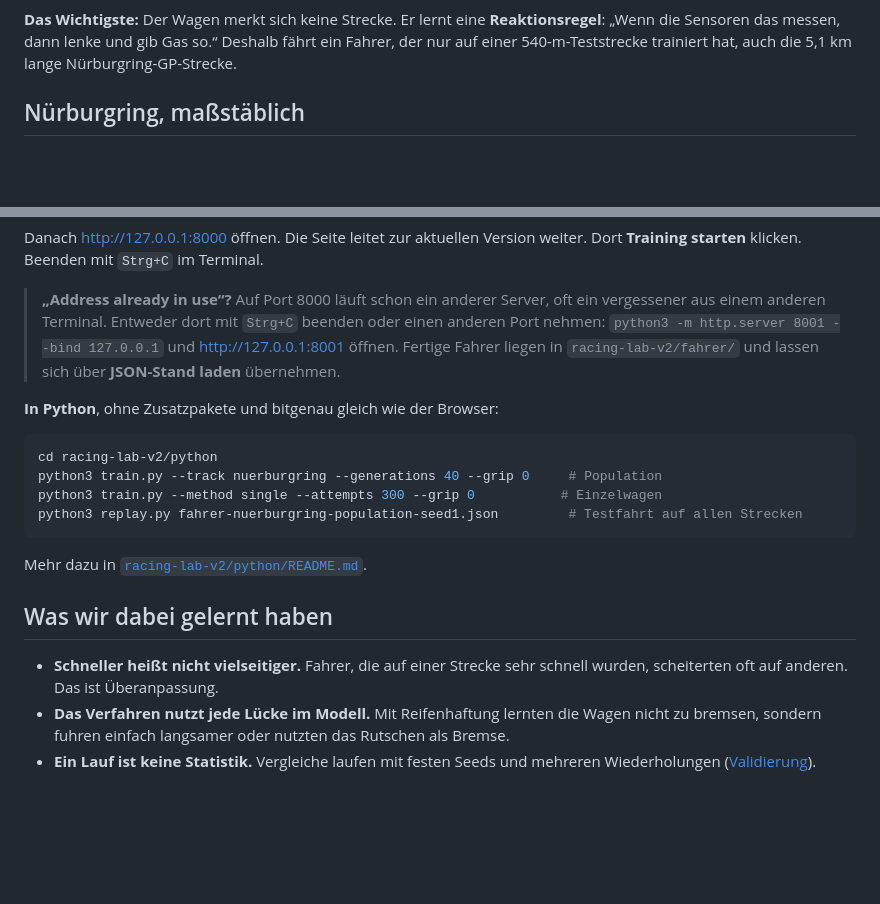
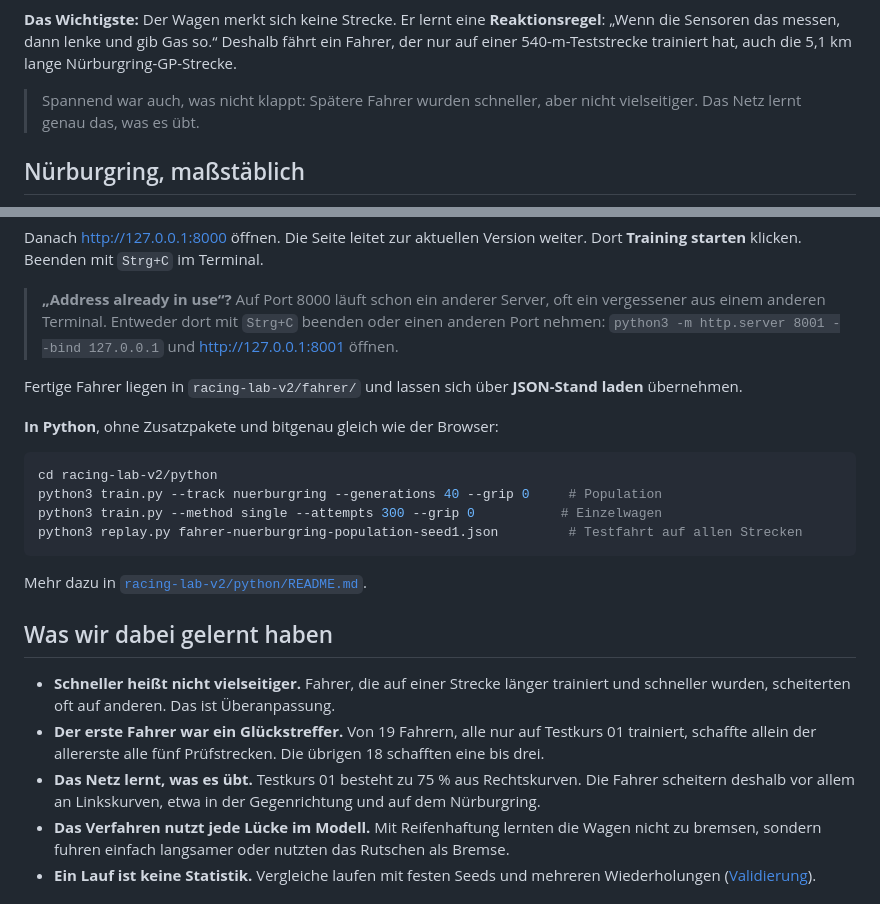
Before and after one commit to bavarian-dataforge/racing-lab, a Markdown page: README.md, 2 parts joined by grey strips. Drawn GitHub-style; blank space fills up the shorter version.

Commit message:
README: Was nicht klappt, und warum
- Kernsatz unter der Hauptaussage: Spätere Fahrer wurden schneller, aber
  nicht vielseitiger. Das Netz lernt genau das, was es übt.
- Erkenntnisse ergänzt: Der erste Fahrer war ein Glückstreffer (1 von 19
  schafft alle Prüfstrecken), Rechtskurven-Lastigkeit des Trainingskurses.
- Hinweiskasten zum belegten Port repariert.

Co-Authored-By: Claude Opus 5.5 <noreply@anthropic.com>

```diff
--- a/README.md
+++ b/README.md
@@ -31,6 +31,9 @@ flowchart LR
 **Das Wichtigste:** Der Wagen merkt sich keine Strecke. Er lernt eine **Reaktionsregel**:
 „Wenn die Sensoren das messen, dann lenke und gib Gas so.“ Deshalb fährt ein Fahrer, der
 nur auf einer 540-m-Teststrecke trainiert hat, auch die 5,1 km lange Nürburgring-GP-Strecke.
+
+> Spannend war auch, was nicht klappt: Spätere Fahrer wurden schneller, aber nicht
+> vielseitiger. Das Netz lernt genau das, was es übt.
 
 ## Nürburgring, maßstäblich
 
@@ -81,8 +84,9 @@ Dort **Training starten** klicken. Beenden mit `Strg+C` im Terminal.
 > **„Address already in use“?** Auf Port 8000 läuft schon ein anderer Server, oft ein
 > vergessener aus einem anderen Terminal. Entweder dort mit `Strg+C` beenden oder einen
 > anderen Port nehmen: `python3 -m http.server 8001 --bind 127.0.0.1` und
-> <http://127.0.0.1:8001> öffnen. Fertige Fahrer
-liegen in `racing-lab-v2/fahrer/` und lassen sich über **JSON-Stand laden** übernehmen.
+> <http://127.0.0.1:8001> öffnen.
+
+Fertige Fahrer liegen in `racing-lab-v2/fahrer/` und lassen sich über **JSON-Stand laden** übernehmen.
 
 **In Python**, ohne Zusatzpakete und bitgenau gleich wie der Browser:
 
@@ -97,8 +101,13 @@ Mehr dazu in [`racing-lab-v2/python/README.md`](racing-lab-v2/python/README.md).
 
 ## Was wir dabei gelernt haben
 
-- **Schneller heißt nicht vielseitiger.** Fahrer, die auf einer Strecke sehr schnell wurden,
-  scheiterten oft auf anderen. Das ist Überanpassung.
+- **Schneller heißt nicht vielseitiger.** Fahrer, die auf einer Strecke länger trainiert und
+  schneller wurden, scheiterten oft auf anderen. Das ist Überanpassung.
+- **Der erste Fahrer war ein Glückstreffer.** Von 19 Fahrern, alle nur auf Testkurs 01
+  trainiert, schaffte allein der allererste alle fünf Prüfstrecken. Die übrigen 18 schafften
+  eine bis drei.
+- **Das Netz lernt, was es übt.** Testkurs 01 besteht zu 75 % aus Rechtskurven. Die Fahrer
+  scheitern deshalb vor allem an Linkskurven, etwa in der Gegenrichtung und auf dem Nürburgring.
 - **Das Verfahren nutzt jede Lücke im Modell.** Mit Reifenhaftung lernten die Wagen nicht
   zu bremsen, sondern fuhren einfach langsamer oder nutzten das Rutschen als Bremse.
 - **Ein Lauf ist keine Statistik.** Vergleiche laufen mit festen Seeds und mehreren
```
